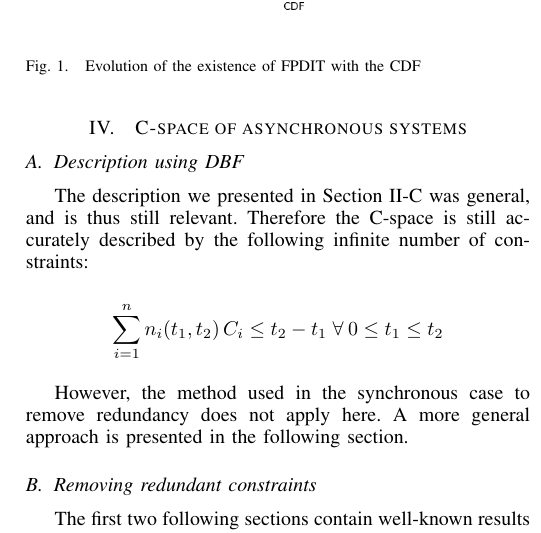
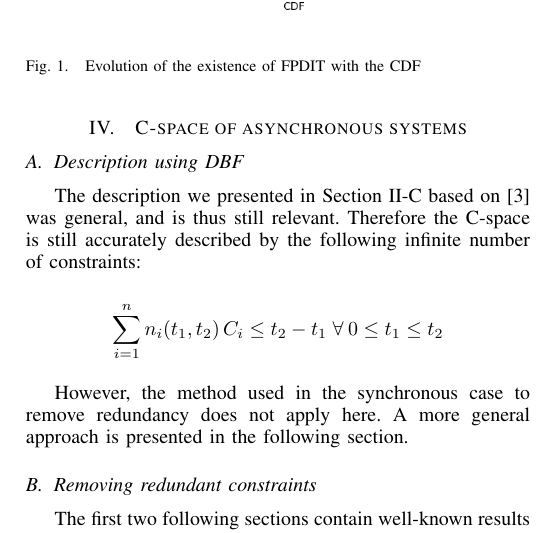
Before and after one commit to kidaa30/ece-dit-paper, a LaTeX paper (dit-paper_ieee.tex): part of one column of page 4 of 6, cut so that both start at the same text. Compiled offline with pdfLaTeX.

Commit message:
added reference

```diff
--- a/dit-paper_ieee.tex
+++ b/dit-paper_ieee.tex
@@ -480,7 +480,7 @@ joel.goossens@ulb.ac.be}
 
 	\subsection{Description using DBF}
 
-		The description we presented in Section \ref{sct:cspaceDescr} was general, and
+		The description we presented in Section \ref{sct:cspaceDescr} based on \cite{baruah1999generalized} was general, and
 		is thus still relevant. Therefore the C-space is still accurately described by
 		the following infinite number of constraints:
 
```
